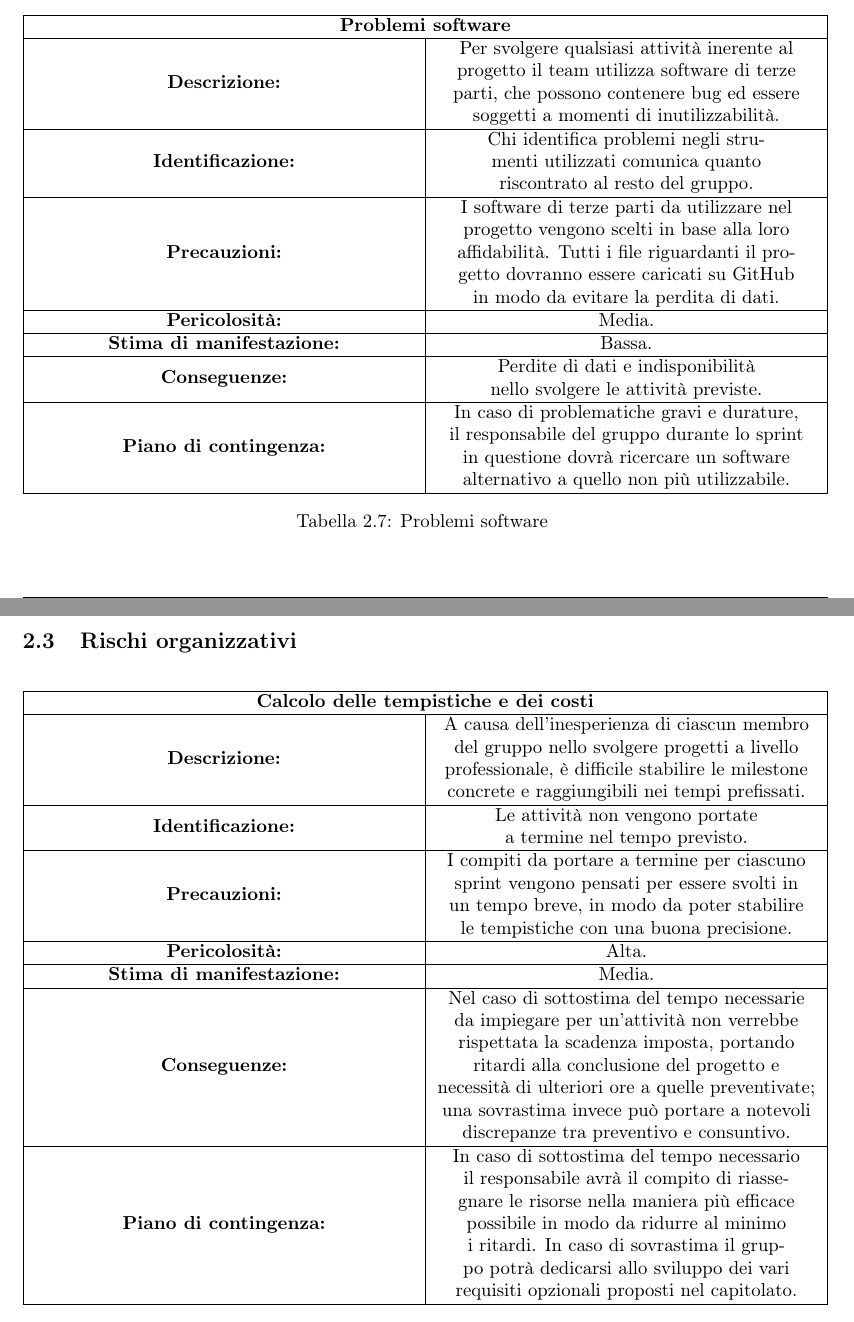
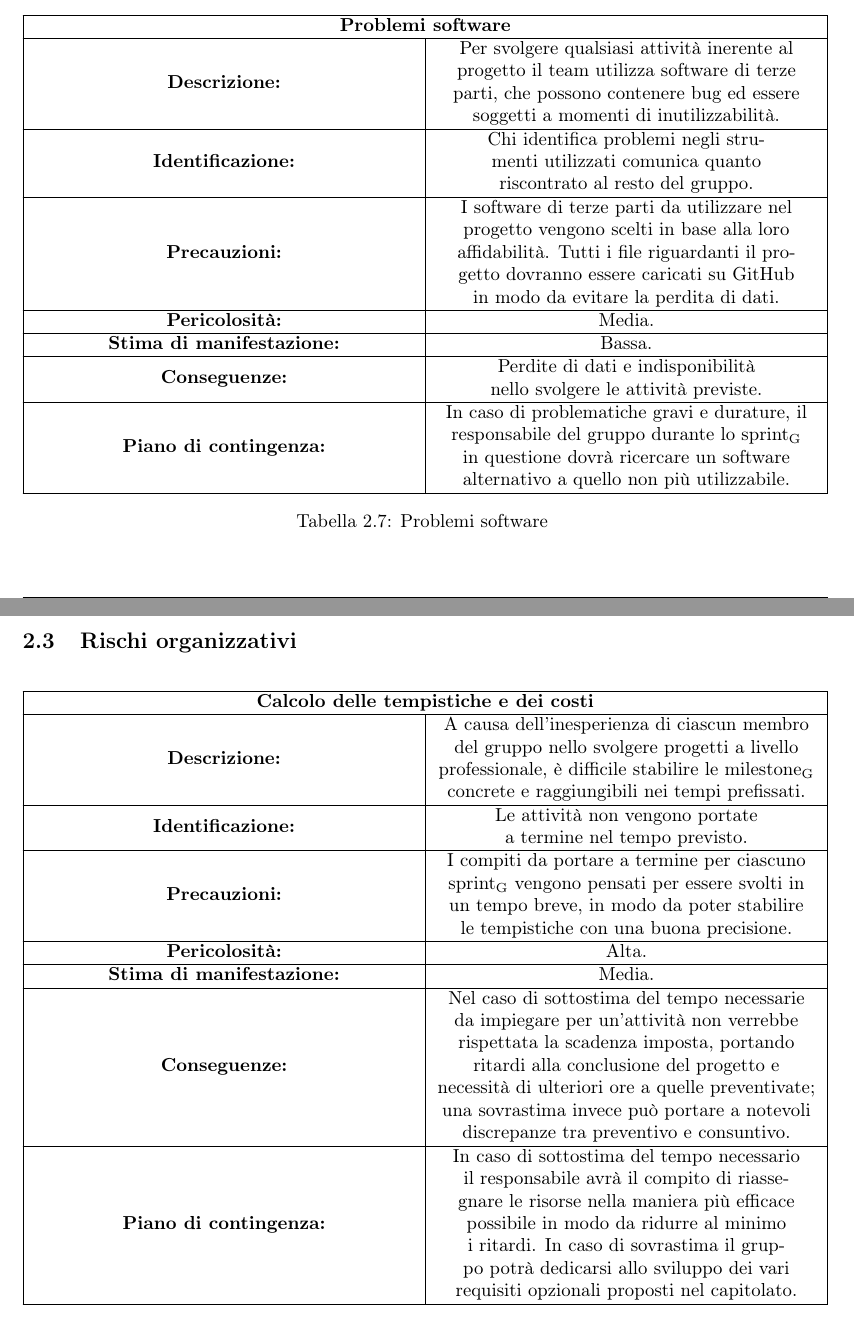
Before and after one commit to catchEmAll-SWE/PoC, a LaTeX document (Piano di progetto/src/Piano_di_progetto.tex, which reads Piano di progetto/src/sections/Analisi_dei_rischi.tex): two parts of pages 15 and 16 of 66, joined at a grey line, cut so that both start at the same text. Compiled offline with pdfLaTeX.

Commit message:
CEA-53 coherence changes

```diff
--- a/Piano di progetto/src/sections/Analisi_dei_rischi.tex
+++ b/Piano di progetto/src/sections/Analisi_dei_rischi.tex
@@ -171,7 +171,7 @@ tali incomprensioni vengono chiarite. \\
 \hline
 \textbf{Conseguenze:}& Perdite di dati e indisponibilità nello svolgere le attività previste.\\
 \hline
-\textbf{Piano di contingenza:}& In caso di problematiche gravi e durature, il responsabile del gruppo durante lo sprint in questione dovrà ricercare un software alternativo a quello non più utilizzabile.\\
+\textbf{Piano di contingenza:}& In caso di problematiche gravi e durature, il responsabile del gruppo durante lo sprint\textsubscript{G} in questione dovrà ricercare un software alternativo a quello non più utilizzabile.\\
 \hline
 \caption{Problemi software}
 \end{tabularx}
@@ -183,11 +183,11 @@ tali incomprensioni vengono chiarite. \\
 \hline
 \multicolumn{2}{|c|}{\textbf{Calcolo delle tempistiche e dei costi}} \\
 \hline
-\textbf{Descrizione:}& A causa dell'inesperienza di ciascun membro del gruppo nello svolgere progetti a livello professionale, è difficile stabilire le milestone concrete e raggiungibili nei tempi prefissati. \\
+\textbf{Descrizione:}& A causa dell'inesperienza di ciascun membro del gruppo nello svolgere progetti a livello professionale, è difficile stabilire le milestone\textsubscript{G} concrete e raggiungibili nei tempi prefissati. \\
 \hline
 \textbf{Identificazione:}& Le attività non vengono portate a termine nel tempo previsto. \\
 \hline
-\textbf{Precauzioni:}& I compiti da portare a termine per ciascuno sprint vengono pensati per essere svolti in un tempo breve, in modo da poter stabilire le tempistiche con una buona precisione. \\
+\textbf{Precauzioni:}& I compiti da portare a termine per ciascuno sprint\textsubscript{G} vengono pensati per essere svolti in un tempo breve, in modo da poter stabilire le tempistiche con una buona precisione. \\
 \hline
 \textbf{Pericolosità:}& Alta.\\
 \hline
@@ -216,7 +216,7 @@ tali incomprensioni vengono chiarite. \\
 \hline
 \textbf{Stima di manifestazione:}& Bassa.\\
 \hline
-\textbf{Conseguenze:}& Non è garantito che sia possibile rispettare le milestones prefissate.\\
+\textbf{Conseguenze:}& Non è garantito che sia possibile rispettare le milestone\textsubscript{G} prefissate.\\
 \hline
 \textbf{Piano di contingenza:}& Il gruppo dovrà ripianificare i compiti nella maniera più efficace possibile in modo da ridurre al minimo i ritardi. \\
 \hline
```
Also changed, not shown: Piano di progetto/src/sections/Analisi_dei_rischi.tex (4 more changed lines).
